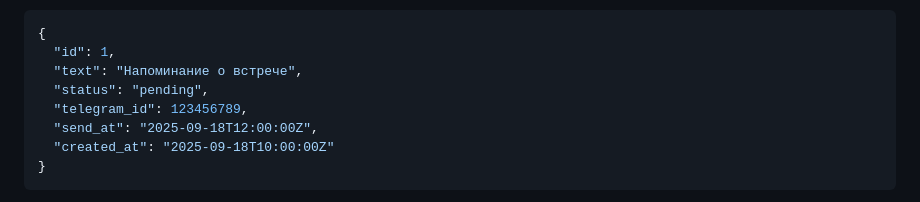
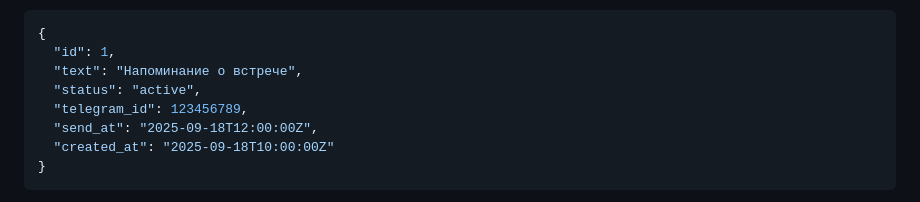
Before and after one commit to Komilov31/delayed-notifier, a Markdown page: README.md, the part around the change. Drawn GitHub-style.

```diff
--- a/README.md
+++ b/README.md
@@ -75,7 +75,7 @@ curl -X POST http://localhost:8080/notify \
 {
   "id": 1,
   "text": "Напоминание о встрече",
-  "status": "pending",
+  "status": "active",
   "telegram_id": 123456789,
   "send_at": "2025-09-18T12:00:00Z",
   "created_at": "2025-09-18T10:00:00Z"
```
